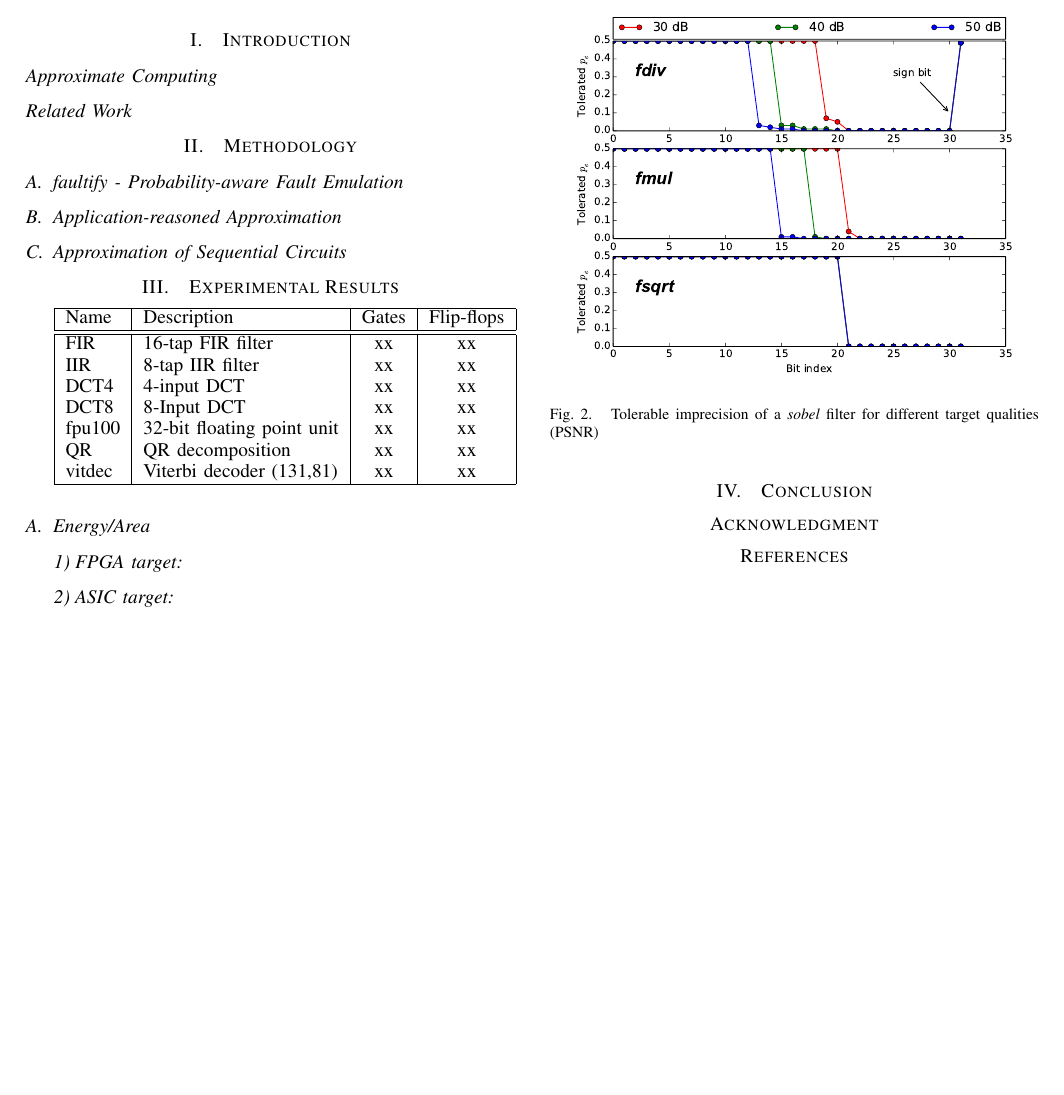
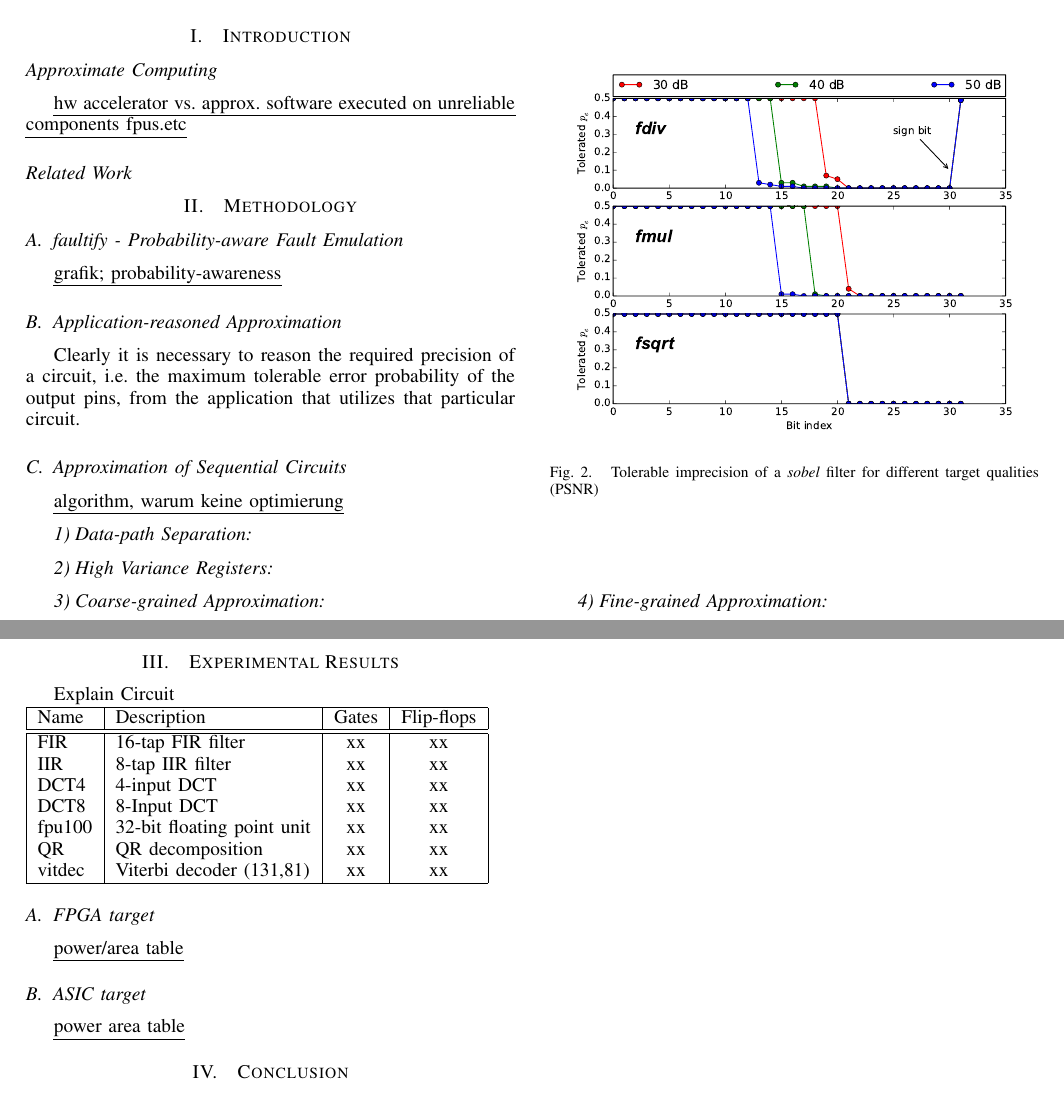
Before and after one commit to TUM-LIS/paper-may-islped15, a LaTeX paper (bare_conf.tex): part of the page before the commit and two parts of pages 1 and 2 of 2 after it, the two joined at a grey line, cut so that both start at the same text, the shorter picture padded with empty space. Compiled offline with pdfLaTeX.

Commit message:
structure

```diff
--- a/bare_conf.tex
+++ b/bare_conf.tex
@@ -1,6 +1,6 @@
 \documentclass[conference]{IEEEtran}
 \usepackage{graphicx}
-
+\usepackage{soul}
 \begin{document}
 
 \title{Realization of Fine-grained Sequential Approximate Circuits using Fault Emulation}
@@ -31,6 +31,7 @@ Most existing approaches only consider combinational circuits. Compared to exist
 
 \section{Introduction}
 \subsection*{Approximate Computing}
+\hl{hw accelerator vs. approx. software executed on unreliable components fpus.etc}
 \subsection*{Related Work}
 
 
@@ -40,7 +41,11 @@ Most existing approaches only consider combinational circuits. Compared to exist
 
 \section{Methodology}
 \subsection{faultify - Probability-aware Fault Emulation}
+\hl{grafik; probability-awareness}
+
+
 \subsection{Application-reasoned Approximation }
+Clearly it is necessary to reason the required precision of a circuit, i.e. the maximum tolerable error probability of the output pins, from the application that utilizes that particular circuit.
 \begin{figure}[htb]
   \centering
   \includegraphics[width=.5\textwidth]{figs/metrics_qr}
@@ -53,8 +58,16 @@ Most existing approaches only consider combinational circuits. Compared to exist
   \caption{Tolerable imprecision of a \emph{sobel} filter for different target qualities (PSNR)}
   \label{fig:metrics_sobel}
 \end{figure}
+
+
 \subsection{Approximation of Sequential Circuits}
 % Hier keine Figures, verweis auf exp. results
+\hl{algorithm, warum keine optimierung}
+\subsubsection{Data-path Separation}
+\subsubsection{High Variance Registers}
+\subsubsection{Coarse-grained Approximation}
+\subsubsection{Fine-grained Approximation}
+
 
 
 
@@ -73,6 +86,7 @@ Most existing approaches only consider combinational circuits. Compared to exist
 
 
 \section{Experimental Results}
+\hl{Explain Circuit}\\
 \begin{tabular} {| l | l | c | c |}
 \hline
 Name & Description & Gates & Flip-flops \\
@@ -86,10 +100,10 @@ QR & QR decomposition & xx & xx \\
 vitdec & Viterbi decoder (131,81) & xx & xx \\
 \hline
 \end{tabular}
-\subsection{Energy/Area}
-\subsubsection{FPGA target}
-\subsubsection{ASIC target}
-
+\subsection{FPGA target}
+\hl{power/area table}
+\subsection{ASIC target}
+\hl{power area table}
 
 
 
```
